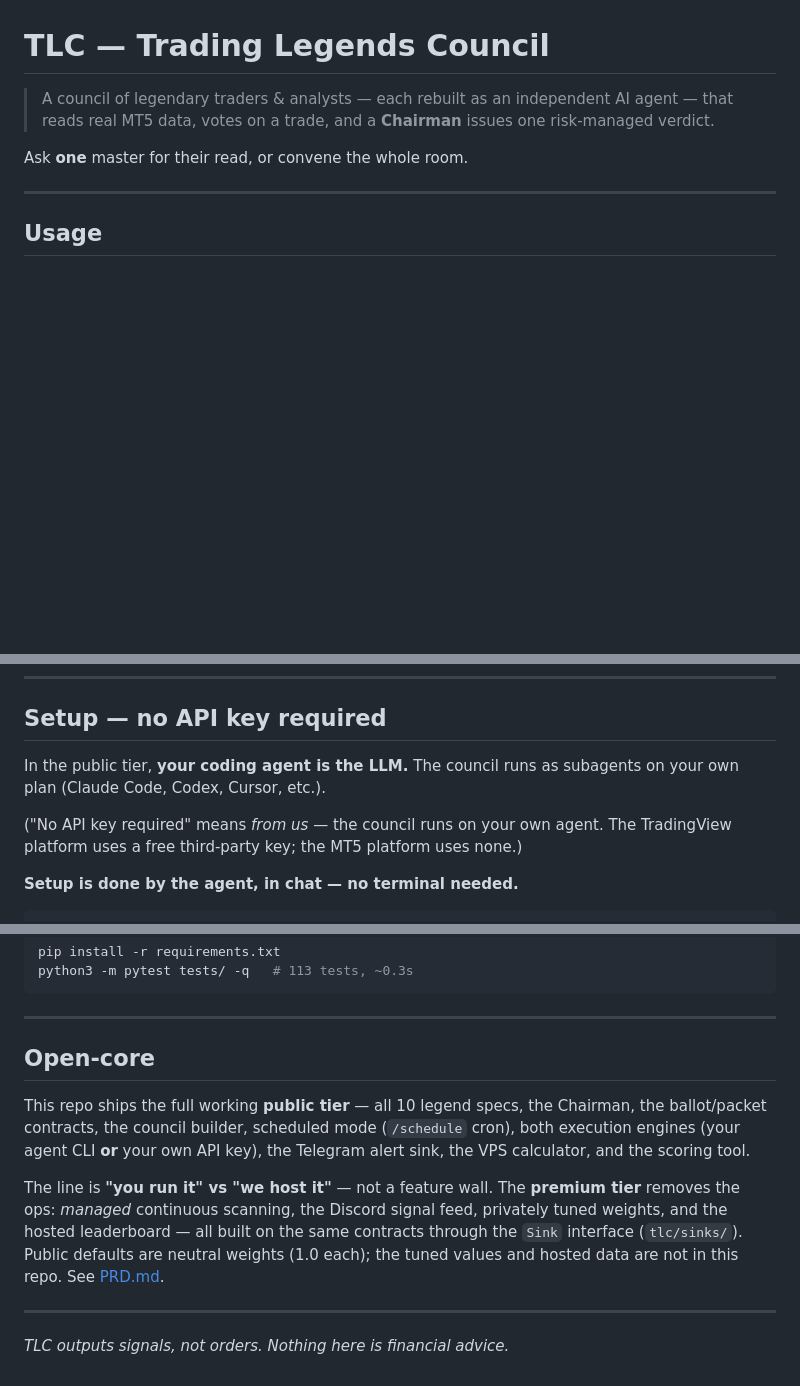
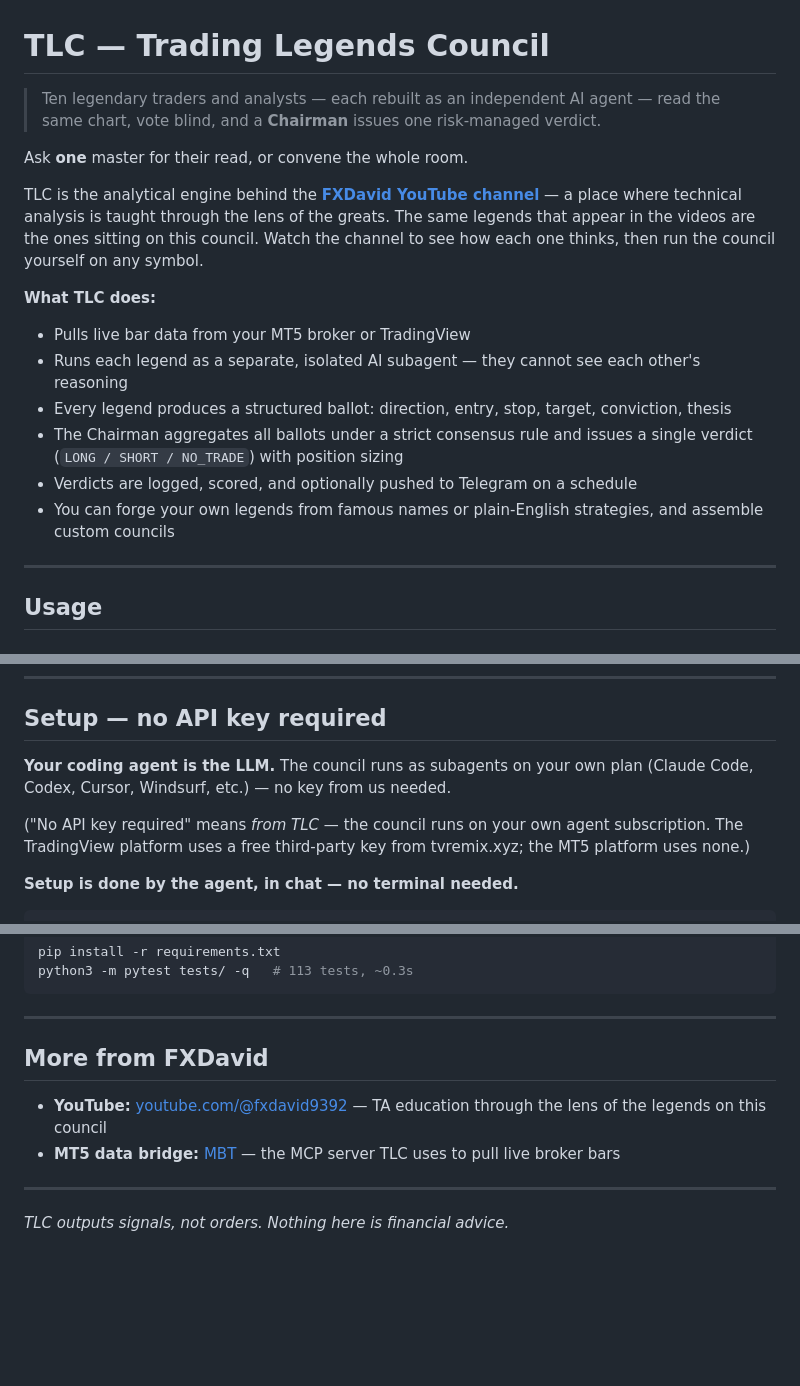
Before and after one commit to FXDavid-OffbeatForex/TLC, a Markdown page: README.md, 3 parts joined by grey strips. Drawn GitHub-style; blank space fills up the shorter version.

Commit message:
README: remove open-core section, add YouTube channel + TLC description
- Replaced vague "public tier / open-core" framing with a plain
  description of what TLC does and why
- Added FXDavid YouTube channel link and brief context at the top
  (channel is the origin of the legends on the council)
- Added "More from FXDavid" footer with YouTube + MBT links
- Cleaned up "public tier" language in the Setup section

Co-Authored-By: Claude Sonnet 4.6 <noreply@anthropic.com>

```diff
--- a/README.md
+++ b/README.md
@@ -1,9 +1,22 @@
 # TLC — Trading Legends Council
 
-> A council of legendary traders & analysts — each rebuilt as an independent AI agent — that reads
-> real MT5 data, votes on a trade, and a **Chairman** issues one risk-managed verdict.
+> Ten legendary traders and analysts — each rebuilt as an independent AI agent — read the same
+> chart, vote blind, and a **Chairman** issues one risk-managed verdict.
 
 Ask **one** master for their read, or convene the whole room.
+
+TLC is the analytical engine behind the **[FXDavid YouTube channel](https://www.youtube.com/@fxdavid9392)**
+— a place where technical analysis is taught through the lens of the greats. The same legends that
+appear in the videos are the ones sitting on this council. Watch the channel to see how each one
+thinks, then run the council yourself on any symbol.
+
+**What TLC does:**
+- Pulls live bar data from your MT5 broker or TradingView
+- Runs each legend as a separate, isolated AI subagent — they cannot see each other's reasoning
+- Every legend produces a structured ballot: direction, entry, stop, target, conviction, thesis
+- The Chairman aggregates all ballots under a strict consensus rule and issues a single verdict (`LONG / SHORT / NO_TRADE`) with position sizing
+- Verdicts are logged, scored, and optionally pushed to Telegram on a schedule
+- You can forge your own legends from famous names or plain-English strategies, and assemble custom councils
 
 ---
 
@@ -196,11 +209,11 @@ are small shareable lists.
 
 ## Setup — no API key required
 
-In the public tier, **your coding agent is the LLM.** The council runs as subagents on
-your own plan (Claude Code, Codex, Cursor, etc.).
+**Your coding agent is the LLM.** The council runs as subagents on your own plan
+(Claude Code, Codex, Cursor, Windsurf, etc.) — no key from us needed.
 
-("No API key required" means *from us* — the council runs on your own agent. The
-TradingView platform uses a free third-party key; the MT5 platform uses none.)
+("No API key required" means *from TLC* — the council runs on your own agent subscription. The
+TradingView platform uses a free third-party key from tvremix.xyz; the MT5 platform uses none.)
 
 **Setup is done by the agent, in chat — no terminal needed.**
 
@@ -382,18 +395,10 @@ python3 -m pytest tests/ -q   # 113 tests, ~0.3s
 
 ---
 
-## Open-core
+## More from FXDavid
 
-This repo ships the full working **public tier** — all 10 legend specs, the Chairman,
-the ballot/packet contracts, the council builder, scheduled mode (`/schedule` cron),
-both execution engines (your agent CLI **or** your own API key), the Telegram alert
-sink, the VPS calculator, and the scoring tool.
-
-The line is **"you run it" vs "we host it"** — not a feature wall. The **premium tier**
-removes the ops: *managed* continuous scanning, the Discord signal feed, privately tuned
-weights, and the hosted leaderboard — all built on the same contracts through the `Sink`
-interface (`tlc/sinks/`). Public defaults are neutral weights (1.0 each); the tuned values
-and hosted data are not in this repo. See [PRD.md](PRD.md).
+- **YouTube:** [youtube.com/@fxdavid9392](https://www.youtube.com/@fxdavid9392) — TA education through the lens of the legends on this council
+- **MT5 data bridge:** [MBT](https://github.com/FXDavid-OffbeatForex/MBT) — the MCP server TLC uses to pull live broker bars
 
 ---
 
```
